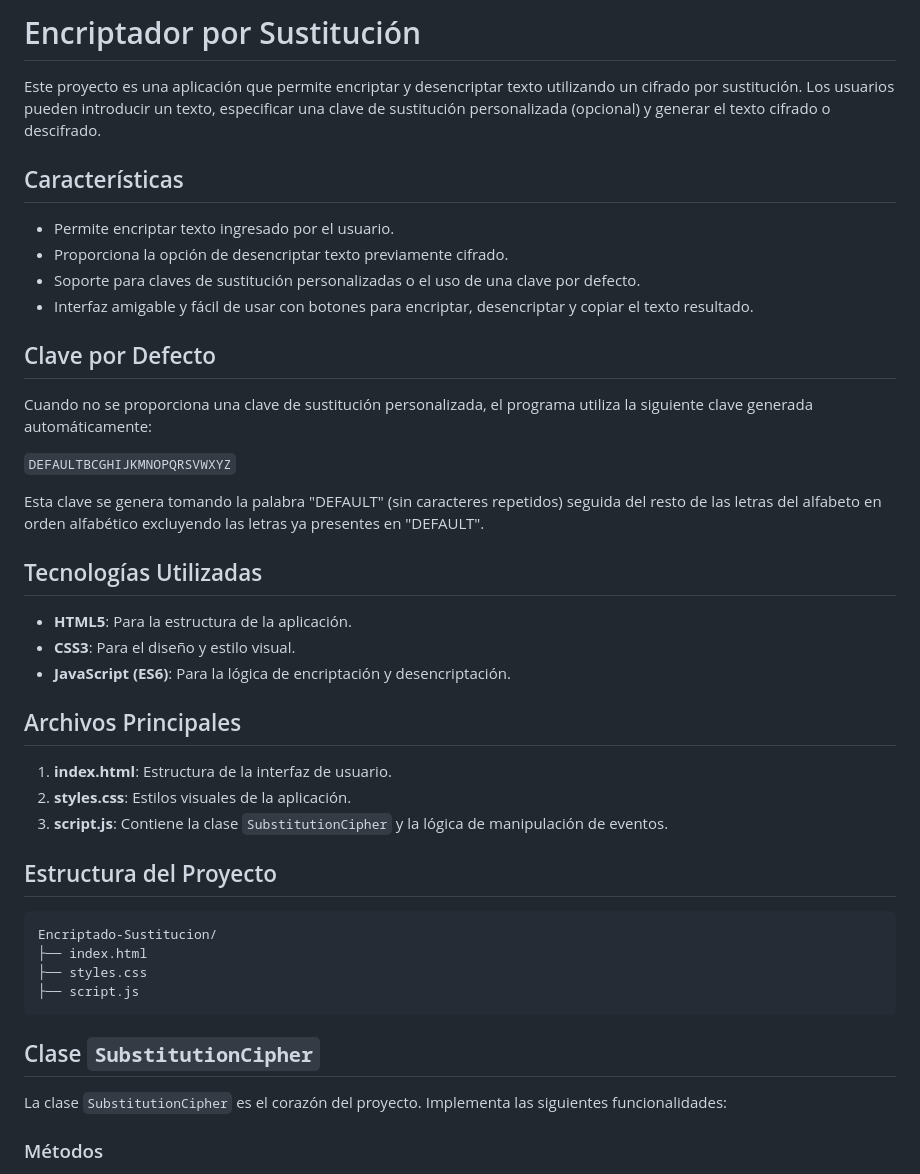
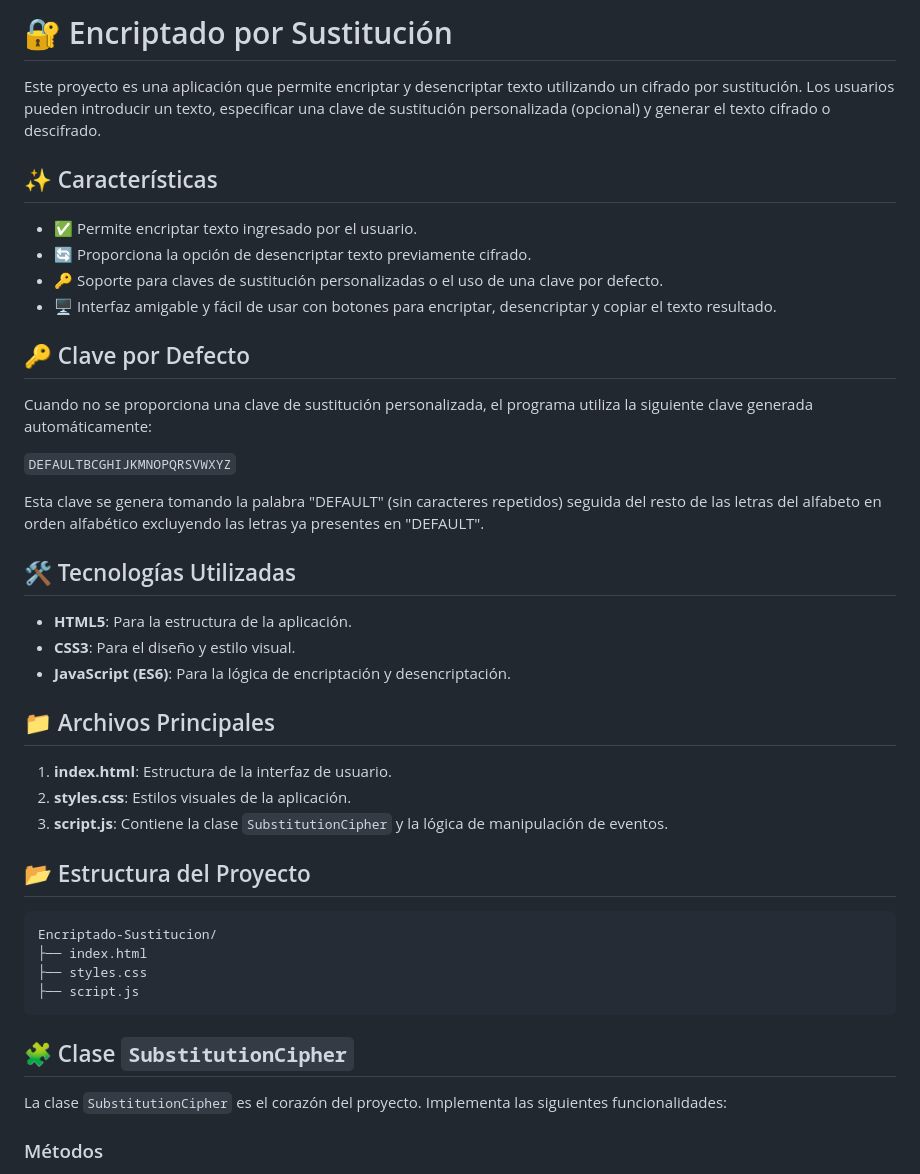
Before and after one commit to JuanDP10/Encriptado-Sustitucion, a Markdown page: README.md, the part around one of its changes. GitHub-like rendering.

````diff
--- a/README.md
+++ b/README.md
@@ -1,15 +1,15 @@
-# Encriptador por Sustitución
+# 🔐 Encriptado por Sustitución
 
 Este proyecto es una aplicación que permite encriptar y desencriptar texto utilizando un cifrado por sustitución. Los usuarios pueden introducir un texto, especificar una clave de sustitución personalizada (opcional) y generar el texto cifrado o descifrado.
 
-## Características
+## ✨ Características
 
-- Permite encriptar texto ingresado por el usuario.
-- Proporciona la opción de desencriptar texto previamente cifrado.
-- Soporte para claves de sustitución personalizadas o el uso de una clave por defecto.
-- Interfaz amigable y fácil de usar con botones para encriptar, desencriptar y copiar el texto resultado.
+- ✅ Permite encriptar texto ingresado por el usuario.
+- 🔄 Proporciona la opción de desencriptar texto previamente cifrado.
+- 🔑 Soporte para claves de sustitución personalizadas o el uso de una clave por defecto.
+- 🖥️ Interfaz amigable y fácil de usar con botones para encriptar, desencriptar y copiar el texto resultado.
 
-## Clave por Defecto
+## 🔑 Clave por Defecto
 
 Cuando no se proporciona una clave de sustitución personalizada, el programa utiliza la siguiente clave generada automáticamente:
 
@@ -17,19 +17,19 @@ Cuando no se proporciona una clave de sustitución personalizada, el programa ut
 
 Esta clave se genera tomando la palabra "DEFAULT" (sin caracteres repetidos) seguida del resto de las letras del alfabeto en orden alfabético excluyendo las letras ya presentes en "DEFAULT".
 
-## Tecnologías Utilizadas
+## 🛠️ Tecnologías Utilizadas
 
 - **HTML5**: Para la estructura de la aplicación.
 - **CSS3**: Para el diseño y estilo visual.
 - **JavaScript (ES6)**: Para la lógica de encriptación y desencriptación.
 
-## Archivos Principales
+## 📁 Archivos Principales
 
 1. **index.html**: Estructura de la interfaz de usuario.
 2. **styles.css**: Estilos visuales de la aplicación.
 3. **script.js**: Contiene la clase `SubstitutionCipher` y la lógica de manipulación de eventos.
 
-## Estructura del Proyecto
+## 📂 Estructura del Proyecto
 
 ```plaintext
 Encriptado-Sustitucion/
@@ -38,7 +38,7 @@ Encriptado-Sustitucion/
 ├── script.js
 ```
 
-## Clase `SubstitutionCipher`
+## 🧩 Clase `SubstitutionCipher`
 
 La clase `SubstitutionCipher` es el corazón del proyecto. Implementa las siguientes funcionalidades:
 
````
Also changed, not shown: other parts of README.md (+3 -3 lines).
